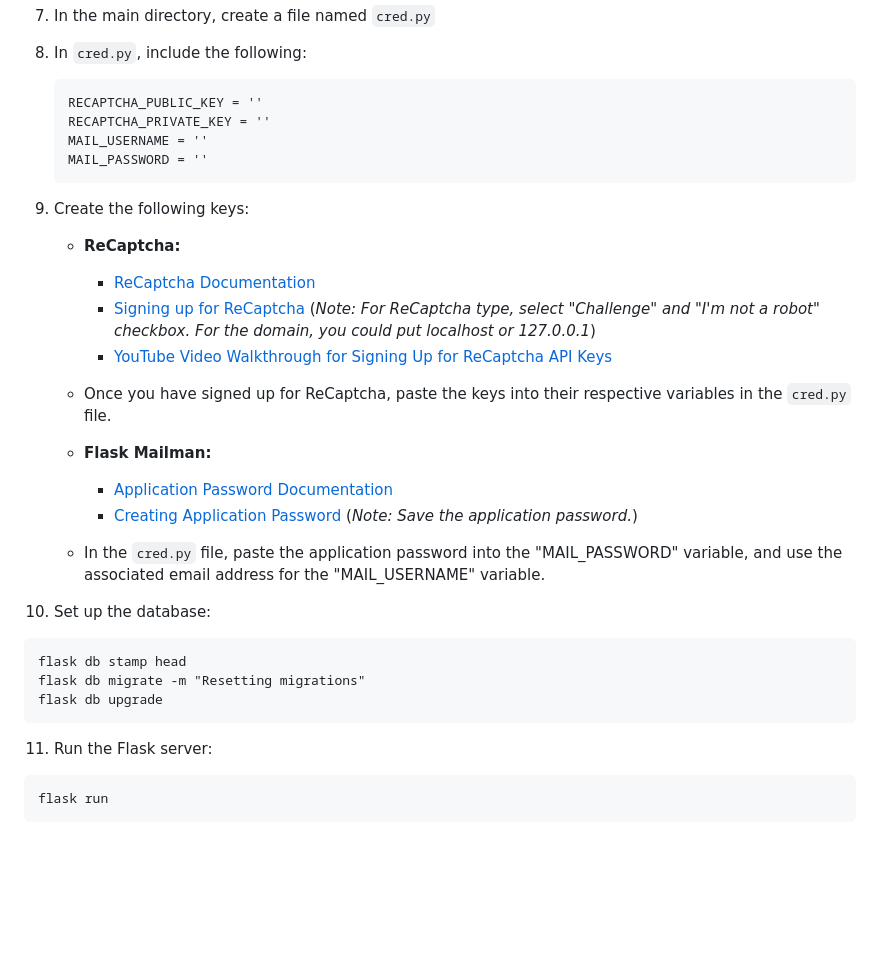
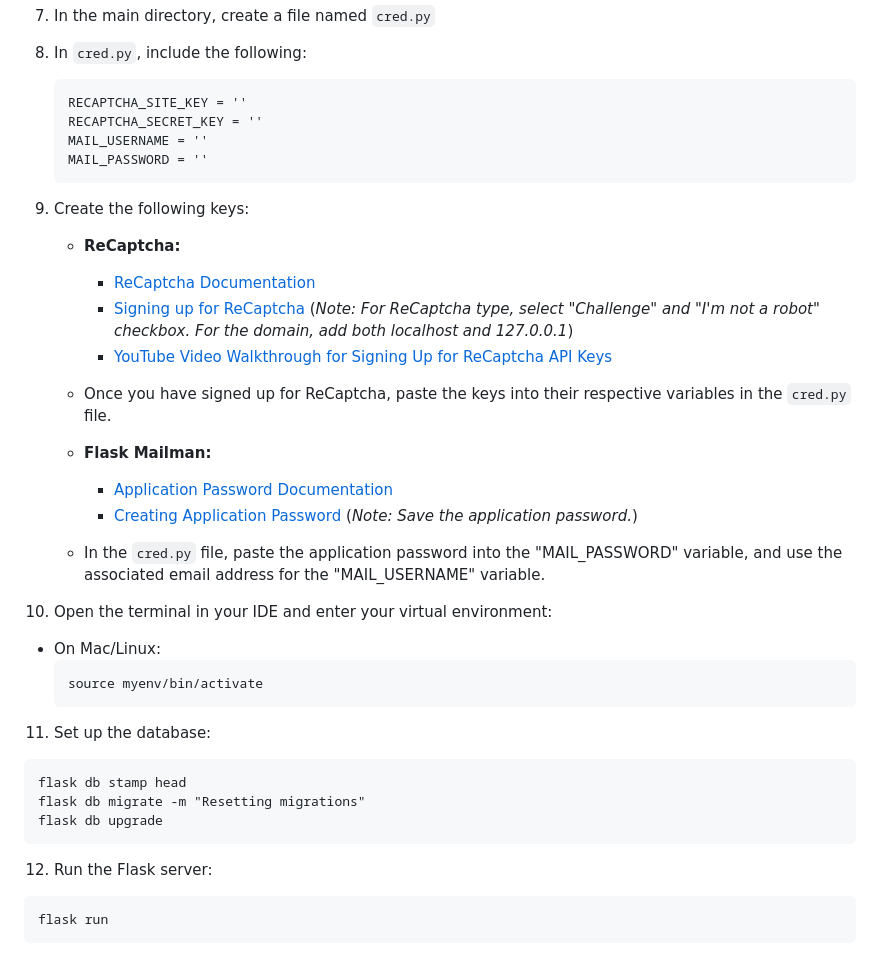
Before and after one commit to OsvaldoTA1/AFRL-Project-UI-Redesign, a Markdown page: README.md, the part around the change. GitHub-like rendering; blank space fills up the shorter version.

Commit message:
Added in additional instructions

````diff
--- a/README.md
+++ b/README.md
@@ -44,8 +44,8 @@ This is an investment assessment website built with Flask and Jinja templates. T
 
 8. In `cred.py`, include the following:
    ```
-   RECAPTCHA_PUBLIC_KEY = ''
-   RECAPTCHA_PRIVATE_KEY = ''
+   RECAPTCHA_SITE_KEY = ''
+   RECAPTCHA_SECRET_KEY = ''
    MAIL_USERNAME = ''
    MAIL_PASSWORD = ''
    ```
@@ -53,7 +53,7 @@ This is an investment assessment website built with Flask and Jinja templates. T
 9. Create the following keys:
    - **ReCaptcha:**
      - [ReCaptcha Documentation](https://cloud.google.com/security/products/recaptcha)
-     - [Signing up for ReCaptcha](https://www.google.com/recaptcha/admin/create) (*Note: For ReCaptcha type, select "Challenge" and "I'm not a robot" checkbox. For the domain, you could put localhost or 127.0.0.1*)
+     - [Signing up for ReCaptcha](https://www.google.com/recaptcha/admin/create) (*Note: For ReCaptcha type, select "Challenge" and "I'm not a robot" checkbox. For the domain, add both localhost and 127.0.0.1*)
      - [YouTube Video Walkthrough for Signing Up for ReCaptcha API Keys](https://www.youtube.com/watch?v=KqDW69BSdEo)
    - Once you have signed up for ReCaptcha, paste the keys into their respective variables in the `cred.py` file.
 
@@ -62,15 +62,20 @@ This is an investment assessment website built with Flask and Jinja templates. T
      - [Creating Application Password](https://myaccount.google.com/apppasswords) (*Note: Save the application password.*)
    - In the `cred.py` file, paste the application password into the "MAIL_PASSWORD" variable, and use the associated email address for the "MAIL_USERNAME" variable.
 
+10. Open the terminal in your IDE and enter your virtual environment:
+   - On Mac/Linux:
+     ```
+     source myenv/bin/activate
+     ```
 
-10. Set up the database:
+11. Set up the database:
    ```
    flask db stamp head
    flask db migrate -m "Resetting migrations"
    flask db upgrade
    ```
 
-11. Run the Flask server:
+12. Run the Flask server:
    ```
    flask run
    ```
````
